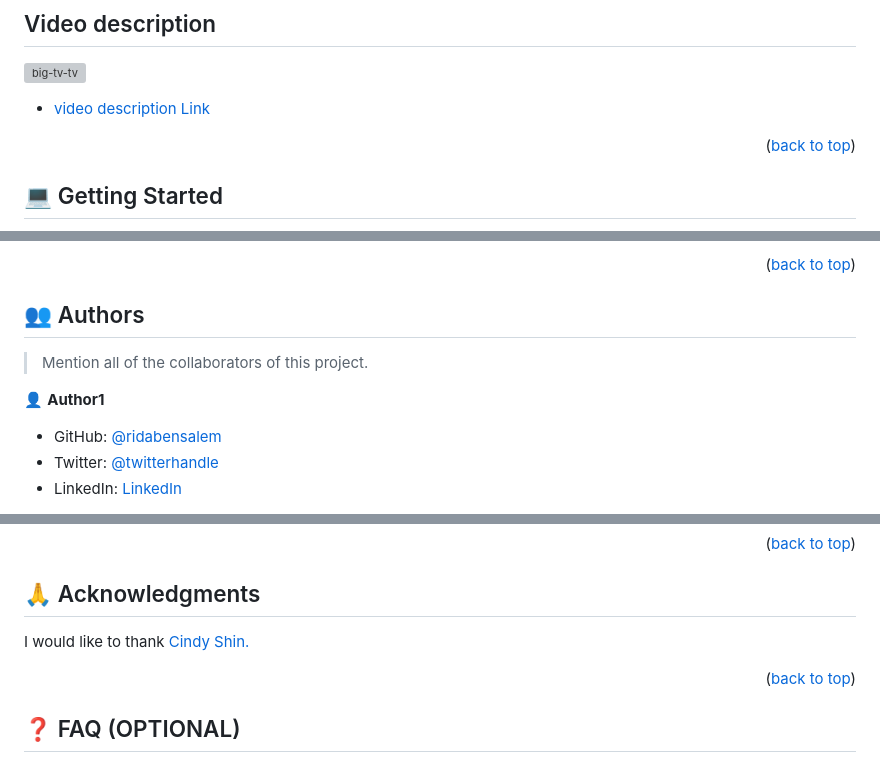
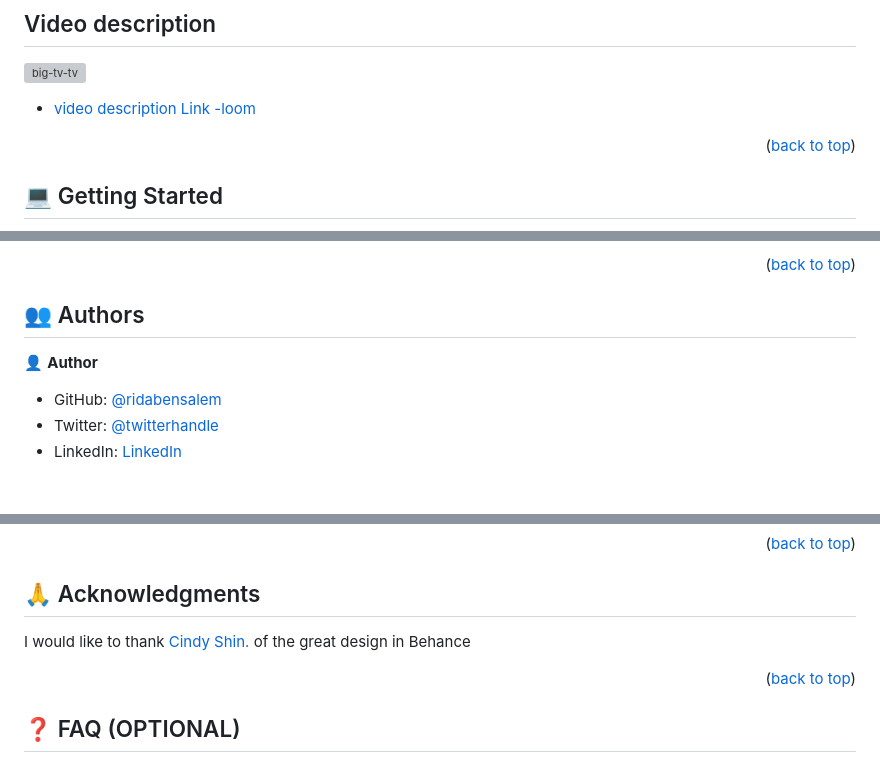
Before and after one commit to ridabensalem/Morocco-Magic, a Markdown page: README.md, 3 parts joined by grey strips. GitHub-like rendering; blank space fills up the shorter version; grey boxes are pictures that could not be loaded.

```diff
--- a/README.md
+++ b/README.md
@@ -119,7 +119,7 @@ the culture, the heritage of Morocco
 ![big-tv-tv](https://user-images.githubusercontent.com/87722869/212050961-a1c939a9-4c7d-4daf-a6e1-d30867d08a73.gif)
 
 
-- [video description Link](https://www.loom.com/share/c07d29b2c80d46b8a5d8fb72764d9ae5)
+- [video description Link -loom](https://www.loom.com/share/c07d29b2c80d46b8a5d8fb72764d9ae5)
 
 <p align="right">(<a href="#readme-top">back to top</a>)</p>
 
@@ -210,9 +210,8 @@ Example:
 
 ## 👥 Authors <a name="authors"></a>
 
-> Mention all of the collaborators of this project.
 
-👤 **Author1**
+👤 **Author**
 
 - GitHub: [@ridabensalem](https://github.com/ridabensalem)
 - Twitter: [@twitterhandle](https://twitter.com/)
@@ -258,7 +257,7 @@ If you like this project...
 
 
 
-I would like to thank [Cindy Shin.](https://www.behance.net/adagio07)
+I would like to thank [Cindy Shin.](https://www.behance.net/adagio07) of the great design in Behance
 
 <p align="right">(<a href="#readme-top">back to top</a>)</p>
 
```
Also changed, not shown: other parts of README.md (+0 -2 lines).
